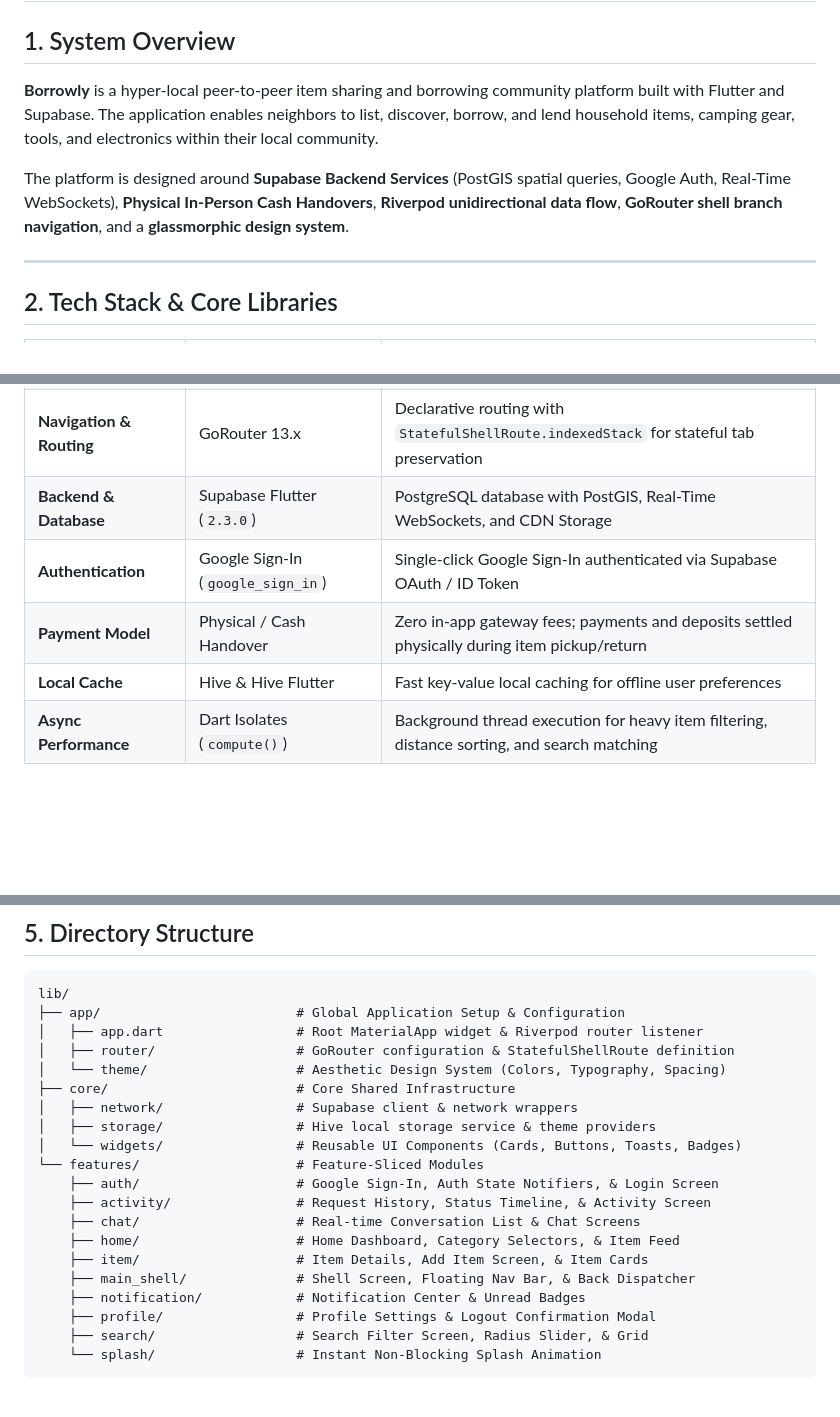
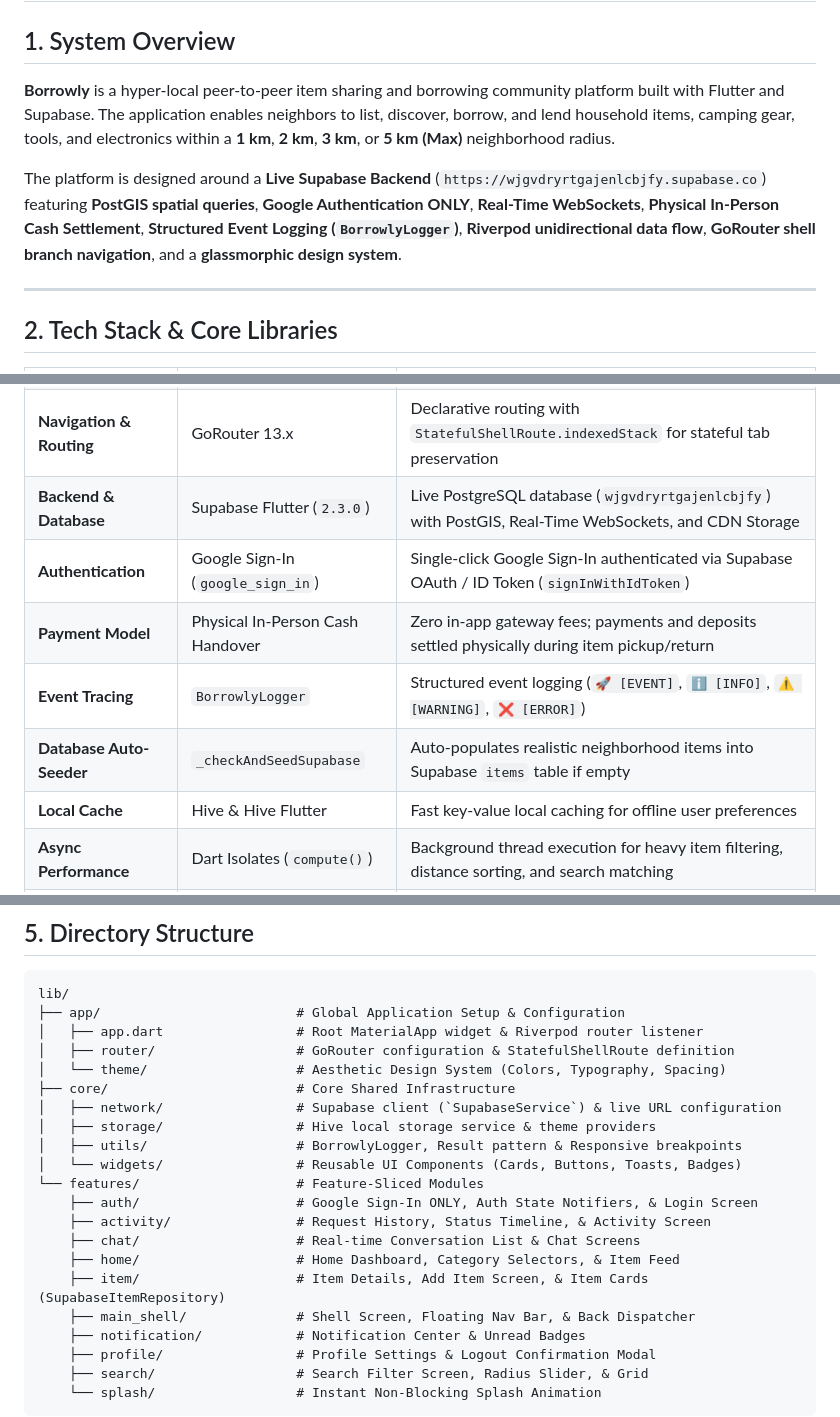
Before and after one commit to AnsilKM/Borrowly, a Markdown page: ARCHITECTURE.md, 3 parts joined by grey strips. GitHub-like rendering; blank space fills up the shorter version.

Commit message:
docs: update ARCHITECTURE.md, WORKFLOW_GUIDELINES.md, and AGENTS.md with live Supabase ref and event logger

```diff
--- a/ARCHITECTURE.md
+++ b/ARCHITECTURE.md
@@ -2,9 +2,9 @@
 
 ## 1. System Overview
 
-**Borrowly** is a hyper-local peer-to-peer item sharing and borrowing community platform built with Flutter and Supabase. The application enables neighbors to list, discover, borrow, and lend household items, camping gear, tools, and electronics within their local community.
+**Borrowly** is a hyper-local peer-to-peer item sharing and borrowing community platform built with Flutter and Supabase. The application enables neighbors to list, discover, borrow, and lend household items, camping gear, tools, and electronics within a **1 km**, **2 km**, **3 km**, or **5 km (Max)** neighborhood radius.
 
-The platform is designed around **Supabase Backend Services** (PostGIS spatial queries, Google Auth, Real-Time WebSockets), **Physical In-Person Cash Handovers**, **Riverpod unidirectional data flow**, **GoRouter shell branch navigation**, and a **glassmorphic design system**.
+The platform is designed around a **Live Supabase Backend** (`https://wjgvdryrtgajenlcbjfy.supabase.co`) featuring **PostGIS spatial queries**, **Google Authentication ONLY**, **Real-Time WebSockets**, **Physical In-Person Cash Settlement**, **Structured Event Logging (`BorrowlyLogger`)**, **Riverpod unidirectional data flow**, **GoRouter shell branch navigation**, and a **glassmorphic design system**.
 
 ---
 
@@ -15,9 +15,11 @@ The platform is designed around **Supabase Backend Services** (PostGIS spatial q
 | **Framework & Language** | Flutter 3.x & Dart 3.x | Cross-platform UI engine targeting Android and iOS |
 | **State Management & DI** | Flutter Riverpod | Reactive state management, dependency injection, and data providers |
 | **Navigation & Routing** | GoRouter 13.x | Declarative routing with `StatefulShellRoute.indexedStack` for stateful tab preservation |
-| **Backend & Database** | Supabase Flutter (`2.3.0`) | PostgreSQL database with PostGIS, Real-Time WebSockets, and CDN Storage |
-| **Authentication** | Google Sign-In (`google_sign_in`) | Single-click Google Sign-In authenticated via Supabase OAuth / ID Token |
-| **Payment Model** | Physical / Cash Handover | Zero in-app gateway fees; payments and deposits settled physically during item pickup/return |
+| **Backend & Database** | Supabase Flutter (`2.3.0`) | Live PostgreSQL database (`wjgvdryrtgajenlcbjfy`) with PostGIS, Real-Time WebSockets, and CDN Storage |
+| **Authentication** | Google Sign-In (`google_sign_in`) | Single-click Google Sign-In authenticated via Supabase OAuth / ID Token (`signInWithIdToken`) |
+| **Payment Model** | Physical In-Person Cash Handover | Zero in-app gateway fees; payments and deposits settled physically during item pickup/return |
+| **Event Tracing** | `BorrowlyLogger` | Structured event logging (`🚀 [EVENT]`, `ℹ️ [INFO]`, `⚠️ [WARNING]`, `❌ [ERROR]`) |
+| **Database Auto-Seeder** | `_checkAndSeedSupabase` | Auto-populates realistic neighborhood items into Supabase `items` table if empty |
 | **Local Cache** | Hive & Hive Flutter | Fast key-value local caching for offline user preferences |
 | **Async Performance** | Dart Isolates (`compute()`) | Background thread execution for heavy item filtering, distance sorting, and search matching |
 | **Typography & Aesthetics** | Google Fonts (Outfit) | Modern typography with curated color tokens (`AppColors`) and glassmorphism |
@@ -153,15 +163,16 @@ lib/
 │   ├── router/                  # GoRouter configuration & StatefulShellRoute definition
 │   └── theme/                   # Aesthetic Design System (Colors, Typography, Spacing)
 ├── core/                        # Core Shared Infrastructure
-│   ├── network/                 # Supabase client & network wrappers
+│   ├── network/                 # Supabase client (`SupabaseService`) & live URL configuration
 │   ├── storage/                 # Hive local storage service & theme providers
+│   ├── utils/                   # BorrowlyLogger, Result pattern & Responsive breakpoints
 │   └── widgets/                 # Reusable UI Components (Cards, Buttons, Toasts, Badges)
 └── features/                    # Feature-Sliced Modules
-    ├── auth/                    # Google Sign-In, Auth State Notifiers, & Login Screen
+    ├── auth/                    # Google Sign-In ONLY, Auth State Notifiers, & Login Screen
     ├── activity/                # Request History, Status Timeline, & Activity Screen
     ├── chat/                    # Real-time Conversation List & Chat Screens
     ├── home/                    # Home Dashboard, Category Selectors, & Item Feed
-    ├── item/                    # Item Details, Add Item Screen, & Item Cards
+    ├── item/                    # Item Details, Add Item Screen, & Item Cards (SupabaseItemRepository)
     ├── main_shell/              # Shell Screen, Floating Nav Bar, & Back Dispatcher
     ├── notification/            # Notification Center & Unread Badges
     ├── profile/                 # Profile Settings & Logout Confirmation Modal
```
Also changed, not shown: other parts of ARCHITECTURE.md (+10 -2 lines), .agents/AGENTS.md (+6 -4 lines), WORKFLOW_GUIDELINES.md (+36 -69 lines).
